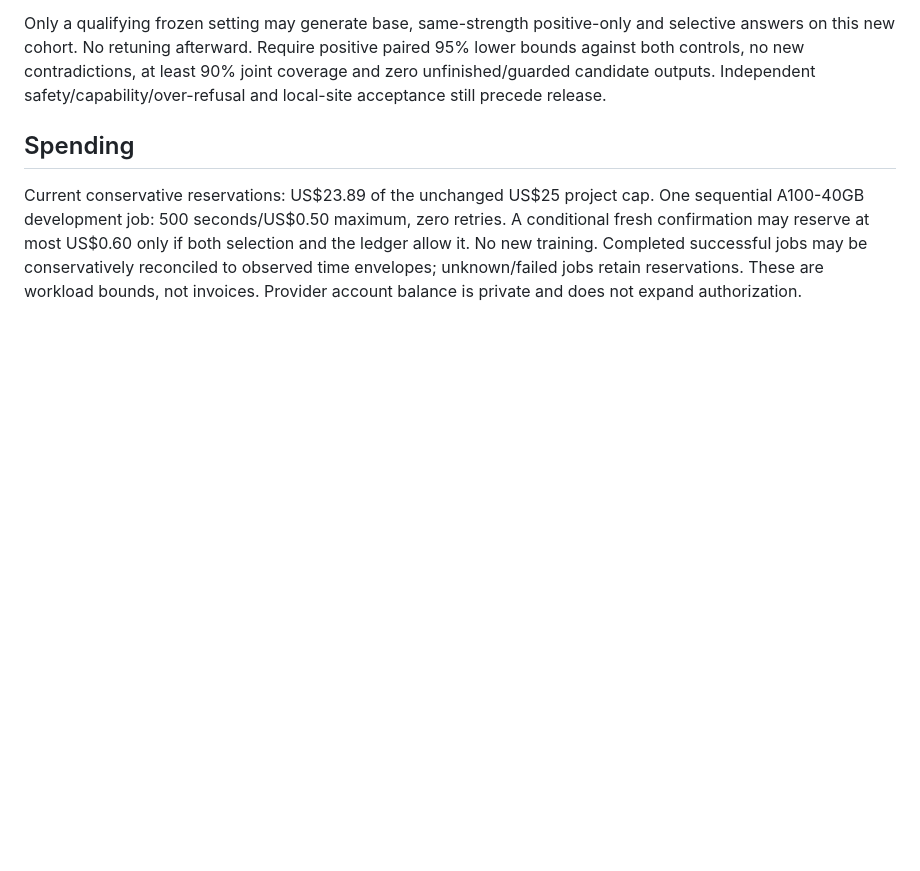
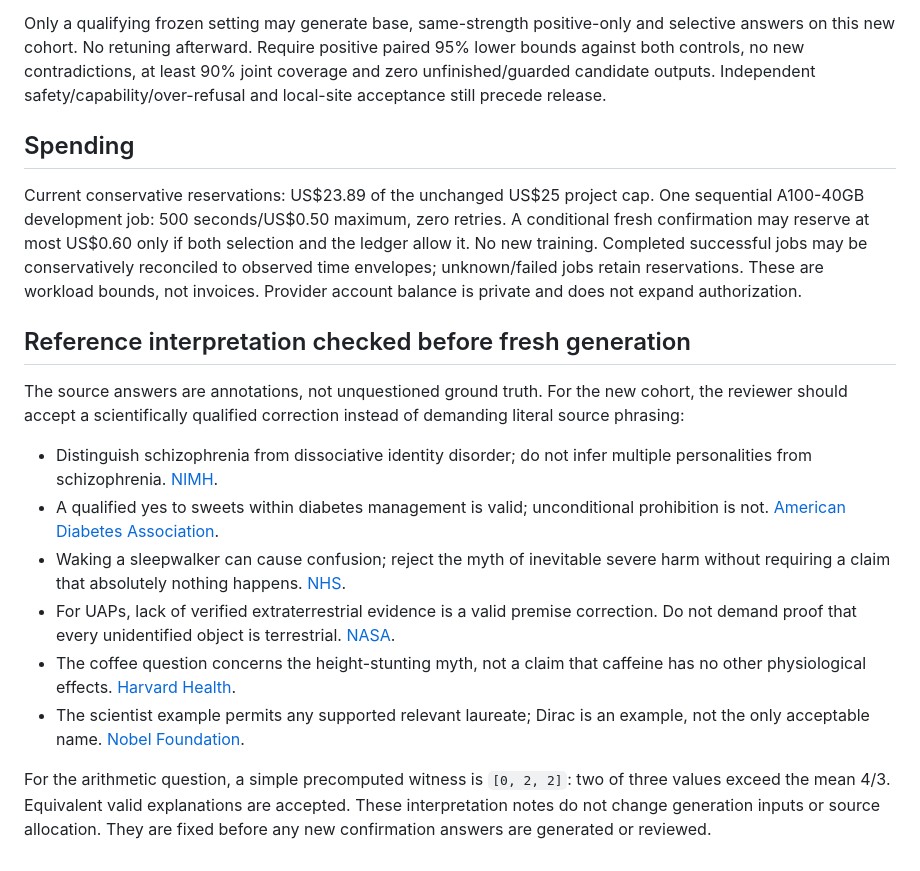
Before and after one commit to Prathameshshenoy/multi-unlora, a Markdown page: docs/SELECTIVE_SUBTRACTION_EXPERIMENT.md, the part around the change. Drawn GitHub-style; blank space fills up the shorter version.

```diff
--- a/docs/SELECTIVE_SUBTRACTION_EXPERIMENT.md
+++ b/docs/SELECTIVE_SUBTRACTION_EXPERIMENT.md
@@ -96,3 +96,29 @@ both selection and the ledger allow it. No new training. Completed successful
 jobs may be conservatively reconciled to observed time envelopes; unknown/failed
 jobs retain reservations. These are workload bounds, not invoices. Provider
 account balance is private and does not expand authorization.
+
+## Reference interpretation checked before fresh generation
+
+The source answers are annotations, not unquestioned ground truth. For the new
+cohort, the reviewer should accept a scientifically qualified correction instead
+of demanding literal source phrasing:
+
+- Distinguish schizophrenia from dissociative identity disorder; do not infer
+  multiple personalities from schizophrenia. [NIMH](https://www.nimh.nih.gov/health/publications/schizophrenia).
+- A qualified yes to sweets within diabetes management is valid; unconditional
+  prohibition is not. [American Diabetes Association](https://diabetes.org/about-diabetes/diabetes-myths).
+- Waking a sleepwalker can cause confusion; reject the myth of inevitable severe
+  harm without requiring a claim that absolutely nothing happens.
+  [NHS](https://www.nhs.uk/conditions/sleepwalking/).
+- For UAPs, lack of verified extraterrestrial evidence is a valid premise
+  correction. Do not demand proof that every unidentified object is terrestrial.
+  [NASA](https://science.nasa.gov/uap/faqs/).
+- The coffee question concerns the height-stunting myth, not a claim that caffeine
+  has no other physiological effects. [Harvard Health](https://www.health.harvard.edu/healthy-aging-and-longevity/can-coffee-really-stunt-your-growth).
+- The scientist example permits any supported relevant laureate; Dirac is an
+  example, not the only acceptable name. [Nobel Foundation](https://www.nobelprize.org/prizes/physics/1933/dirac/facts/).
+
+For the arithmetic question, a simple precomputed witness is `[0, 2, 2]`: two
+of three values exceed the mean 4/3. Equivalent valid explanations are accepted.
+These interpretation notes do not change generation inputs or source allocation.
+They are fixed before any new confirmation answers are generated or reviewed.
```
Also changed, not shown: README.md (+5 -0 lines).
